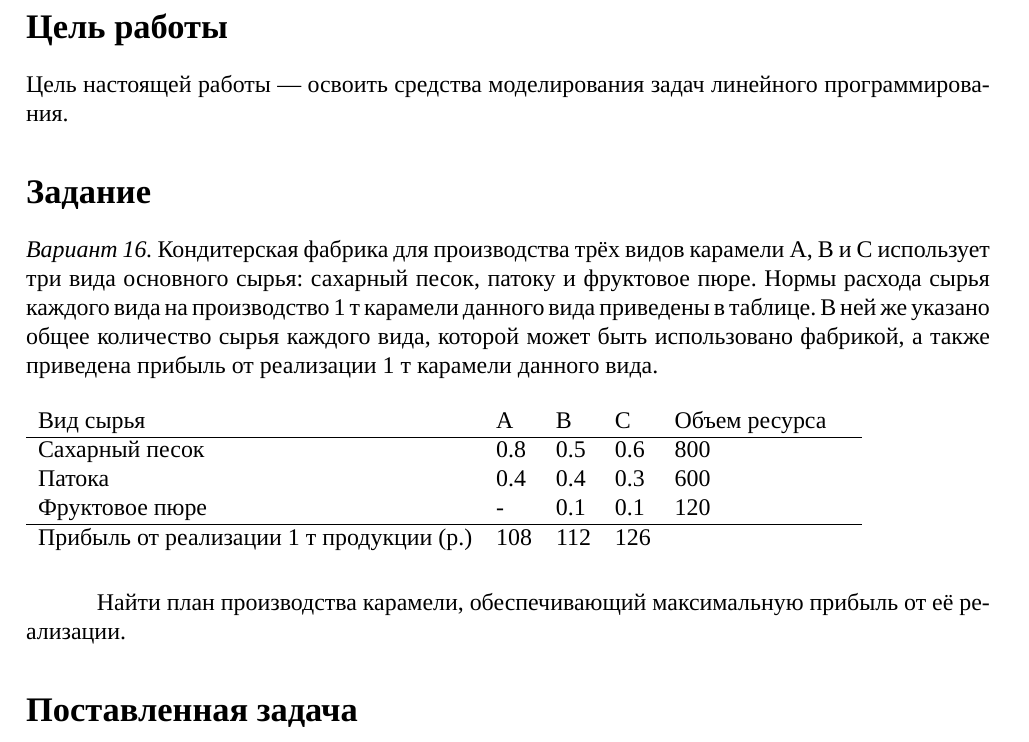
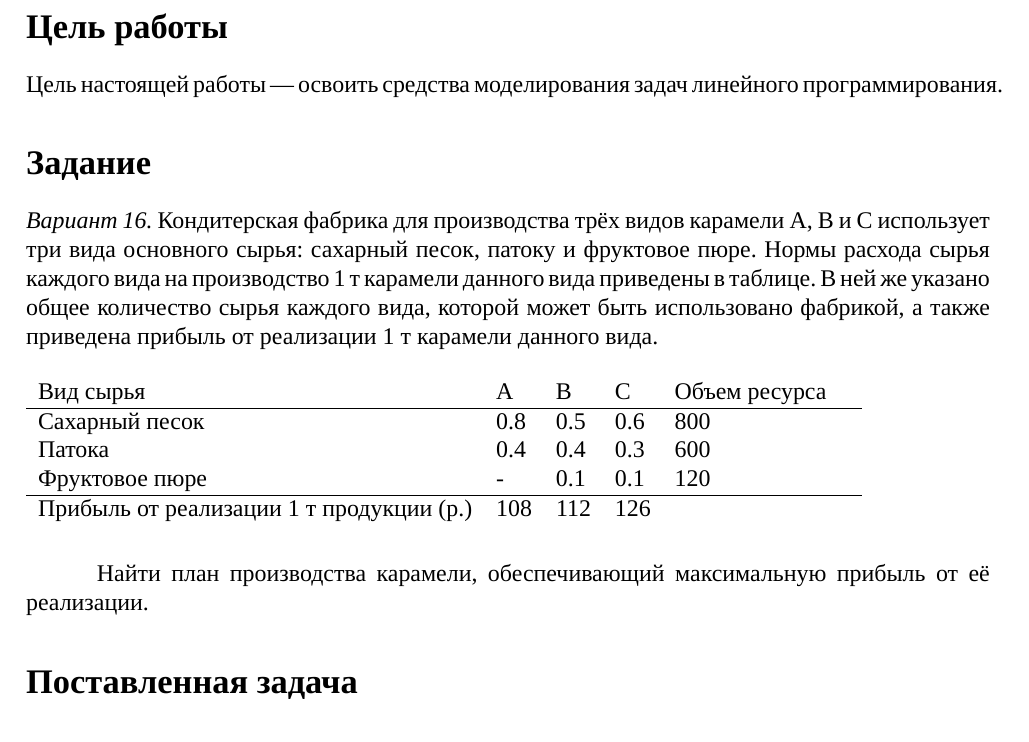
Before and after one commit to avrong/suai-report-latex, a LaTeX document (report.tex): part of page 2 of 4, cut so that both start at the same text. Compiled offline with XeLaTeX; a missing font is replaced by an installed copy or a similar font.

Commit message:
Make some style fixes and add useful packages

```diff
--- a/report.tex
+++ b/report.tex
@@ -1,12 +1,23 @@
 %%% SUAI/GUAP LaTeX Report Template % https://github.com/avrong/suai-report-latex %%%%
 
-\documentclass[12pt]{article}
+\documentclass[12pt]{extarticle}
 
 \usepackage{import} % TeX import
 
 \usepackage{hhline} % Better horizontal lines in tables
 \usepackage{amsmath} % AMS Math collection
 \usepackage[english, russian]{babel} % Language support
+
+% Prevent hyphenation
+\emergencystretch 3em
+\usepackage[none]{hyphenat}
+
+\usepackage{extsizes} % Additional font sizes for docs (8-20px)
+
+\usepackage{float} % Ability to have figures inside text
+\floatplacement{figure}{H} % Make figures inside text as default
+
+\usepackage{setspace} % Ability to set custom line height
 
 % Fonts
 \usepackage{fontspec}
```
Also changed, not shown: title.tex (+4 -0 lines), report.pdf.
